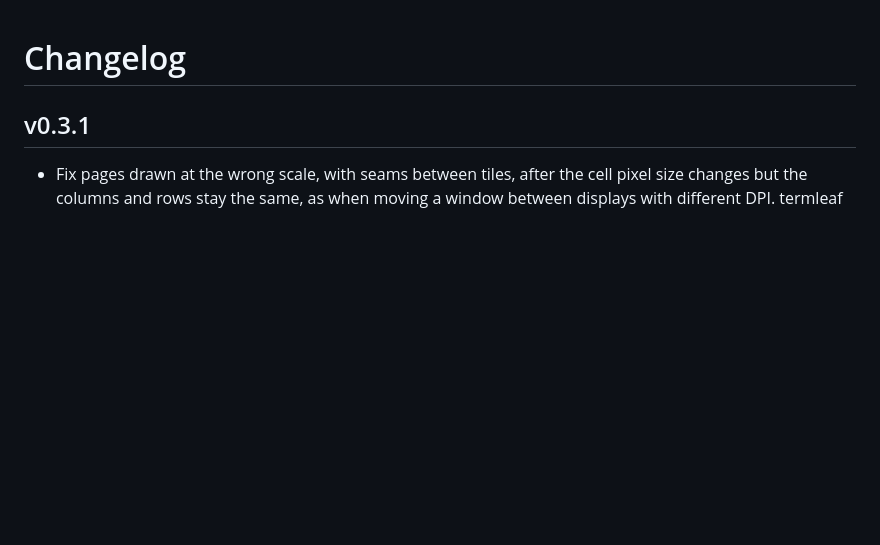
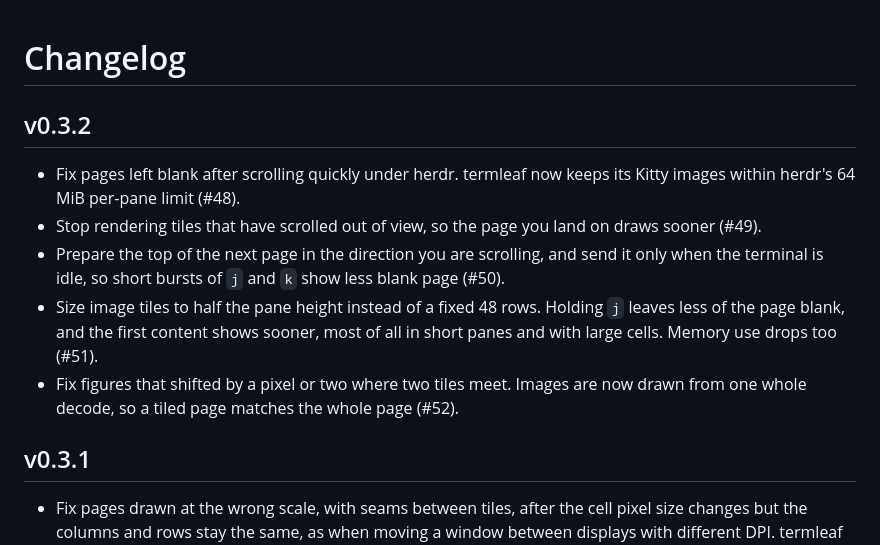
Before and after one commit to backyardbit/termleaf, a Markdown page: CHANGELOG.md, the part around the change. Rendered like a GitHub page; blank space fills up the shorter version.

Commit message:
(docs): add v0.3.2 to the changelog

```diff
--- a/CHANGELOG.md
+++ b/CHANGELOG.md
@@ -1,4 +1,12 @@
 # Changelog
+
+## v0.3.2
+
+- Fix pages left blank after scrolling quickly under herdr. termleaf now keeps its Kitty images within herdr's 64 MiB per-pane limit (#48).
+- Stop rendering tiles that have scrolled out of view, so the page you land on draws sooner (#49).
+- Prepare the top of the next page in the direction you are scrolling, and send it only when the terminal is idle, so short bursts of `j` and `k` show less blank page (#50).
+- Size image tiles to half the pane height instead of a fixed 48 rows. Holding `j` leaves less of the page blank, and the first content shows sooner, most of all in short panes and with large cells. Memory use drops too (#51).
+- Fix figures that shifted by a pixel or two where two tiles meet. Images are now drawn from one whole decode, so a tiled page matches the whole page (#52).
 
 ## v0.3.1
 
```
